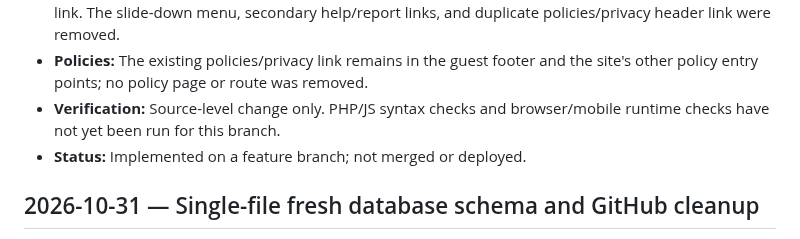
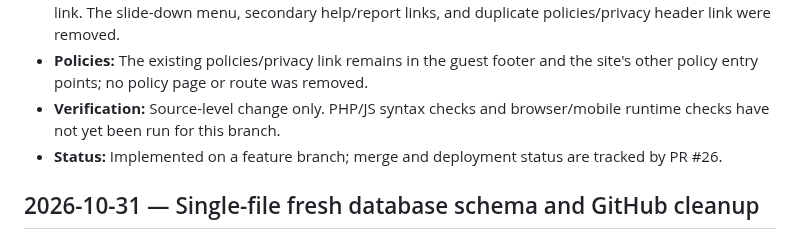
Before and after one commit to abdelhamidzayan/ZayanHardwareWebsite, a Markdown page: UPDATES.md, the part around the change. GitHub-like rendering.

Commit message:
Clarify guest header change tracking

```diff
--- a/UPDATES.md
+++ b/UPDATES.md
@@ -5,7 +5,7 @@
 - **Header:** The logged-out public header now contains only the brand, direct Help Center link, and sign-in link. The slide-down menu, secondary help/report links, and duplicate policies/privacy header link were removed.
 - **Policies:** The existing policies/privacy link remains in the guest footer and the site's other policy entry points; no policy page or route was removed.
 - **Verification:** Source-level change only. PHP/JS syntax checks and browser/mobile runtime checks have not yet been run for this branch.
-- **Status:** Implemented on a feature branch; not merged or deployed.
+- **Status:** Implemented on a feature branch; merge and deployment status are tracked by PR #26.
 
 ## 2026-10-31 — Single-file fresh database schema and GitHub cleanup
 
```
